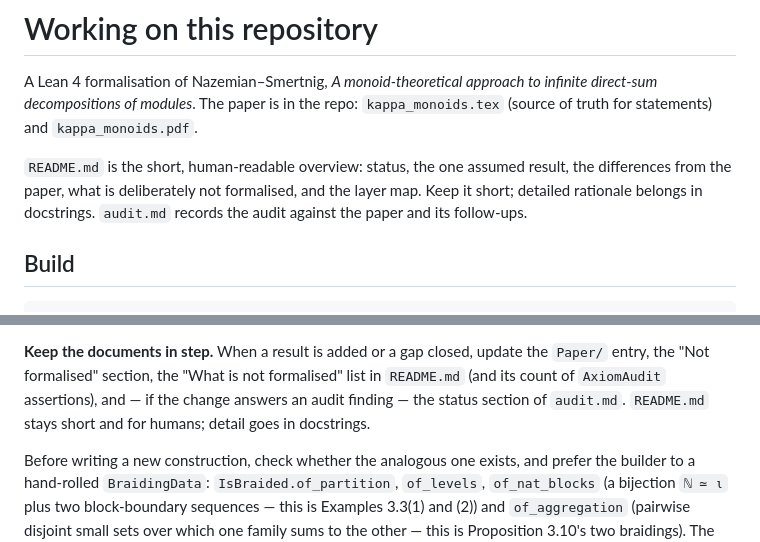
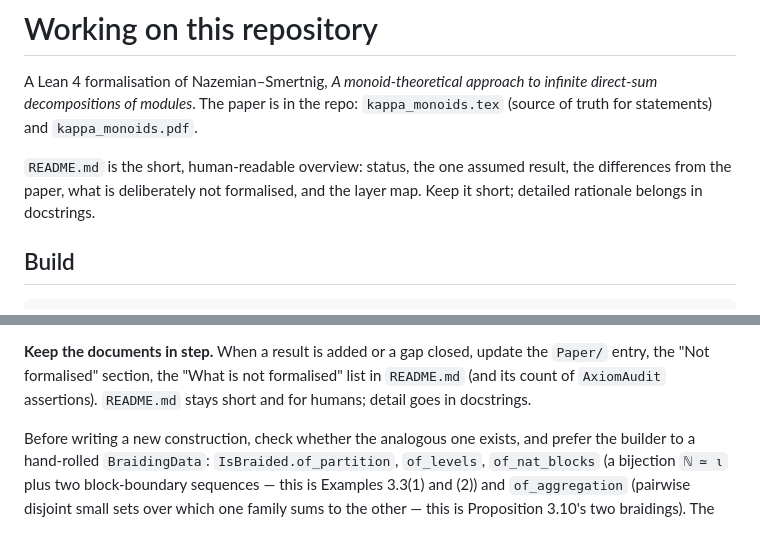
Before and after one commit to dansme/formalization-kappa-monoid-paper, a Markdown page: CLAUDE.md, 2 parts joined by grey strips. GitHub-like rendering.

```diff
--- a/CLAUDE.md
+++ b/CLAUDE.md
@@ -6,7 +6,7 @@ statements) and `kappa_monoids.pdf`.
 
 `README.md` is the short, human-readable overview: status, the one assumed result, the differences
 from the paper, what is deliberately not formalised, and the layer map.  Keep it short; detailed
-rationale belongs in docstrings.  `audit.md` records the audit against the paper and its follow-ups.
+rationale belongs in docstrings.
 
 ## Build
 
@@ -264,8 +264,7 @@ section with a reason.  Index conventions:
 
 **Keep the documents in step.**  When a result is added or a gap closed, update the `Paper/` entry,
 the "Not formalised" section, the "What is not formalised" list in `README.md` (and its count of
-`AxiomAudit` assertions), and — if the change answers an audit finding — the
-status section of `audit.md`.  `README.md` stays short and for humans; detail goes in docstrings.
+`AxiomAudit` assertions).  `README.md` stays short and for humans; detail goes in docstrings.
 
 Before writing a new construction, check whether the analogous one exists, and prefer the builder
 to a hand-rolled `BraidingData`: `IsBraided.of_partition`, `of_levels`, `of_nat_blocks` (a bijection
```
Also changed, not shown: README.md (+0 -3 lines).
